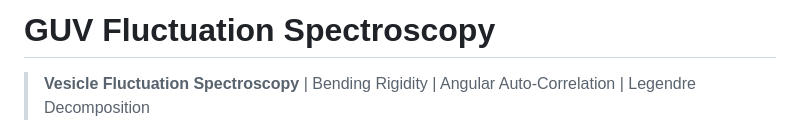
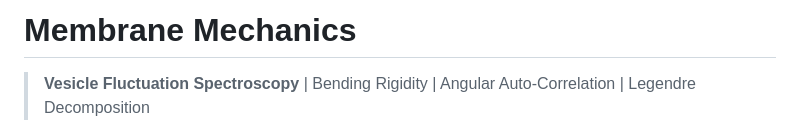
Before and after one commit to AvNeEsH71-iam/Membrane-Mechanics, a Markdown page: README.md, the part around the change. Rendered like a GitHub page.

```diff
--- a/README.md
+++ b/README.md
@@ -1,4 +1,4 @@
-# GUV Fluctuation Spectroscopy
+# Membrane Mechanics
 
 > **Vesicle Fluctuation Spectroscopy** | Bending Rigidity | Angular Auto-Correlation | Legendre Decomposition
 
```
